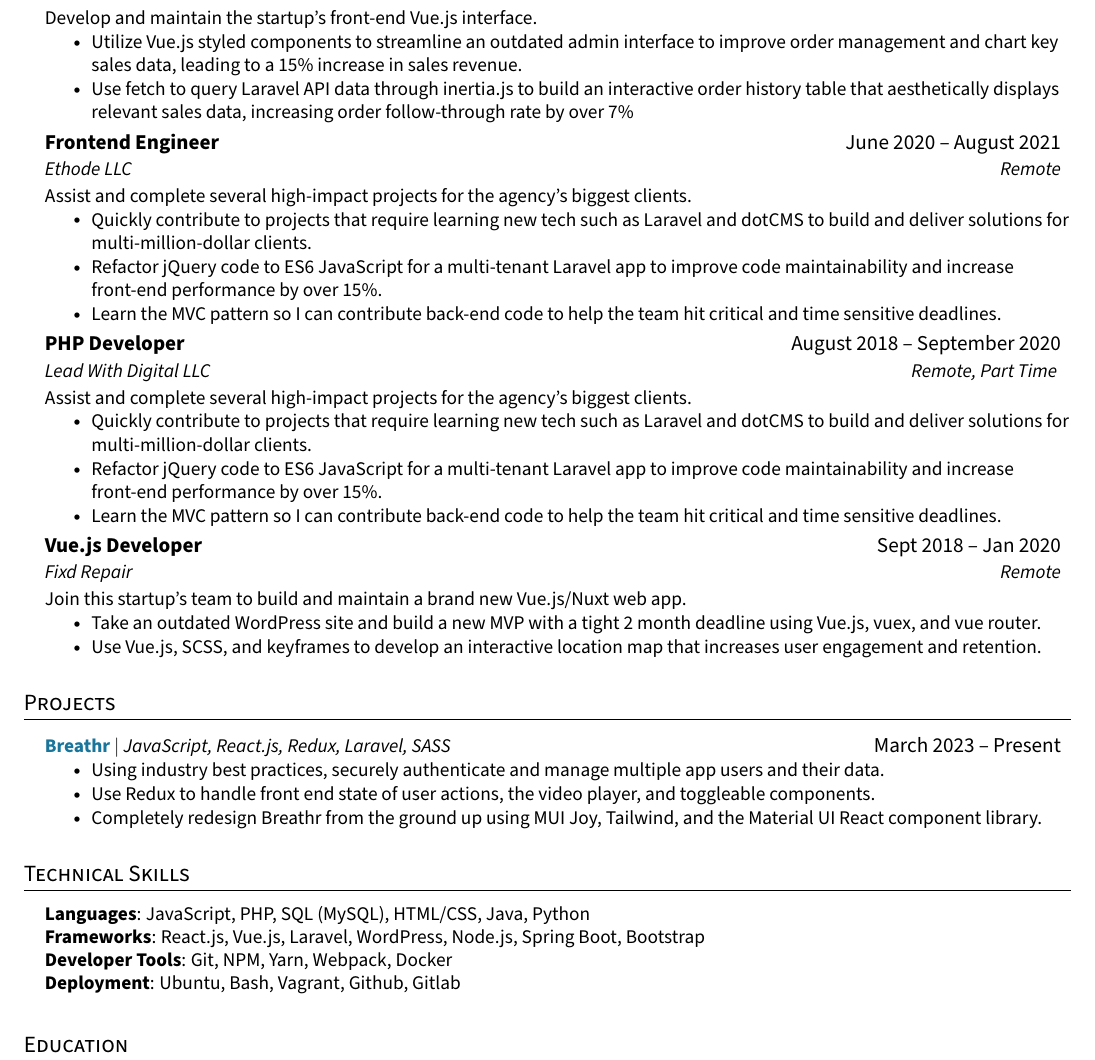
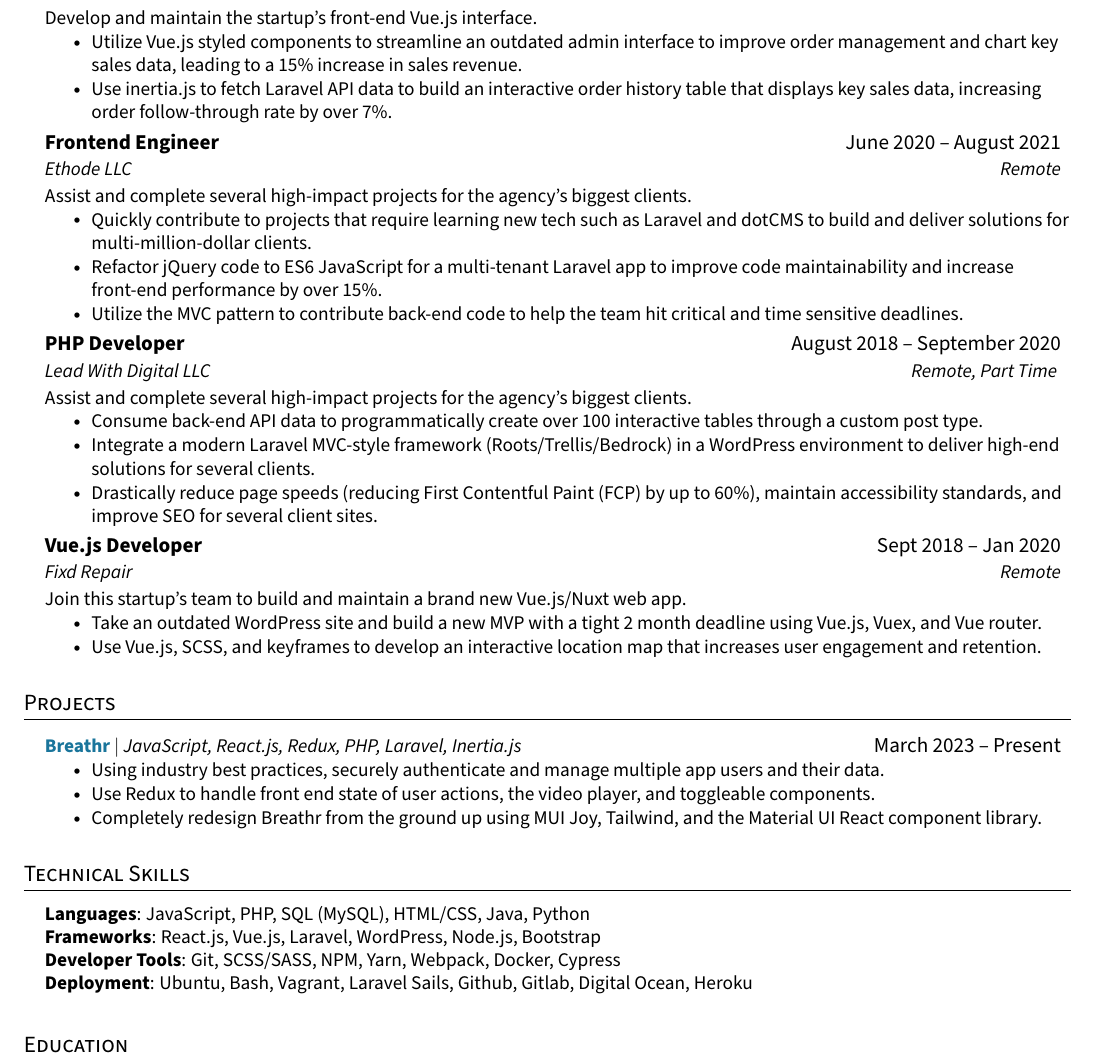
Before and after one commit to bparkerproductions/Resume, a LaTeX CV (resume.tex): part of the page, cut so that both start at the same text. Compiled offline with pdfLaTeX.

Commit message:
Update bullet points and technologies

```diff
--- a/resume.tex
+++ b/resume.tex
@@ -138,7 +138,7 @@
     \resumeSubheadingCondensed{Develop and maintain the startup's front-end Vue.js interface.}{}
     \resumeItemListStart
       \resumeItem{Utilize Vue.js styled components to streamline an outdated admin interface to improve order management and chart key sales data, leading to a 15\% increase in sales revenue.}
-      \resumeItem{Use fetch to query Laravel API data through inertia.js to build an interactive order history table that aesthetically displays relevant sales data, increasing order follow-through rate by over 7\%}
+      \resumeItem{Use inertia.js to fetch Laravel API data to build an interactive order history table that displays key sales data, increasing order follow-through rate by over 7\%.}
     \resumeItemListEnd
 
     \resumeSubheading
@@ -148,7 +148,7 @@
       \resumeItemListStart
         \resumeItem{Quickly contribute to projects that require learning new tech such as Laravel and dotCMS to build and deliver solutions for multi-million-dollar clients.}
         \resumeItem{Refactor jQuery code to ES6 JavaScript for a multi-tenant Laravel app to improve code maintainability and increase front-end performance by over 15\%.}
-        \resumeItem{Learn the MVC pattern so I can contribute back-end code to help the team hit critical and time sensitive deadlines.}
+        \resumeItem{Utilize the MVC pattern to contribute back-end code to help the team hit critical and time sensitive deadlines.}
     \resumeItemListEnd
 
     \resumeSubheading
@@ -156,9 +156,9 @@
       {Lead With Digital LLC}{Remote, Part Time }
       \resumeSubheadingCondensed{Assist and complete several high-impact projects for the agency's biggest clients.}{}
       \resumeItemListStart
-        \resumeItem{Quickly contribute to projects that require learning new tech such as Laravel and dotCMS to build and deliver solutions for multi-million-dollar clients.}
-        \resumeItem{Refactor jQuery code to ES6 JavaScript for a multi-tenant Laravel app to improve code maintainability and increase front-end performance by over 15\%.}
-        \resumeItem{Learn the MVC pattern so I can contribute back-end code to help the team hit critical and time sensitive deadlines.}
+        \resumeItem{Consume back-end API data to programmatically create over 100 interactive tables through a custom post type.}
+        \resumeItem{Integrate a modern Laravel MVC-style framework (Roots/Trellis/Bedrock) in a WordPress environment to deliver high-end solutions for several clients.}
+        \resumeItem{Drastically reduce page speeds (reducing First Contentful Paint (FCP) by up to 60\%), maintain accessibility standards, and improve SEO for several client sites.}
     \resumeItemListEnd
 
     \resumeSubheading
@@ -166,7 +166,7 @@
       {Fixd Repair}{Remote}
       \resumeSubheadingCondensed{Join this startup's team to build and maintain a brand new Vue.js/Nuxt web app.}{}
       \resumeItemListStart
-        \resumeItem{Take an outdated WordPress site and build a new MVP with a tight 2 month deadline using Vue.js, vuex, and vue router.}
+        \resumeItem{Take an outdated WordPress site and build a new MVP with a tight 2 month deadline using Vue.js, Vuex, and Vue router.}
         \resumeItem{Use Vue.js, SCSS, and keyframes to develop an interactive location map that increases user engagement and retention.}
       \resumeItemListEnd
 
@@ -176,7 +176,7 @@
 \section{Projects}
     \resumeSubHeadingListStart
       \resumeProjectHeading
-          {\textbf {\href{https://github.com/bparkerproductions/Breathr}{\textcolor{primary}{Breathr}}} $|$ \emph{JavaScript, React.js, Redux, Laravel, SASS}}{March 2023 -- Present}
+          {\textbf {\href{https://github.com/bparkerproductions/Breathr}{\textcolor{primary}{Breathr}}} $|$ \emph{JavaScript, React.js, Redux, PHP, Laravel, Inertia.js}}{March 2023 -- Present}
           \resumeItemListStart
             \resumeItem{Using industry best practices, securely authenticate and manage multiple app users and their data.}
             \resumeItem{Use Redux to handle front end state of user actions, the video player, and toggleable components.}
@@ -190,9 +190,9 @@
  \begin{itemize}[leftmargin=0.15in, label={}]
     \small{\item{
      \textbf{Languages}{: JavaScript, PHP, SQL (MySQL), HTML/CSS, Java, Python} \\
-     \textbf{Frameworks}{: React.js, Vue.js, Laravel, WordPress, Node.js, Spring Boot, Bootstrap} \\
-     \textbf{Developer Tools}{: Git, NPM, Yarn, Webpack, Docker} \\
-     \textbf{Deployment}{: Ubuntu, Bash, Vagrant, Github, Gitlab } \\
+     \textbf{Frameworks}{: React.js, Vue.js, Laravel, WordPress, Node.js, Bootstrap} \\
+     \textbf{Developer Tools}{: Git, SCSS/SASS, NPM, Yarn, Webpack, Docker, Cypress} \\
+     \textbf{Deployment}{: Ubuntu, Bash, Vagrant, Laravel Sails, Github, Gitlab, Digital Ocean, Heroku } \\
     }}
  \end{itemize}
 
```
Also changed, not shown: resume.pdf, 1 other file.
